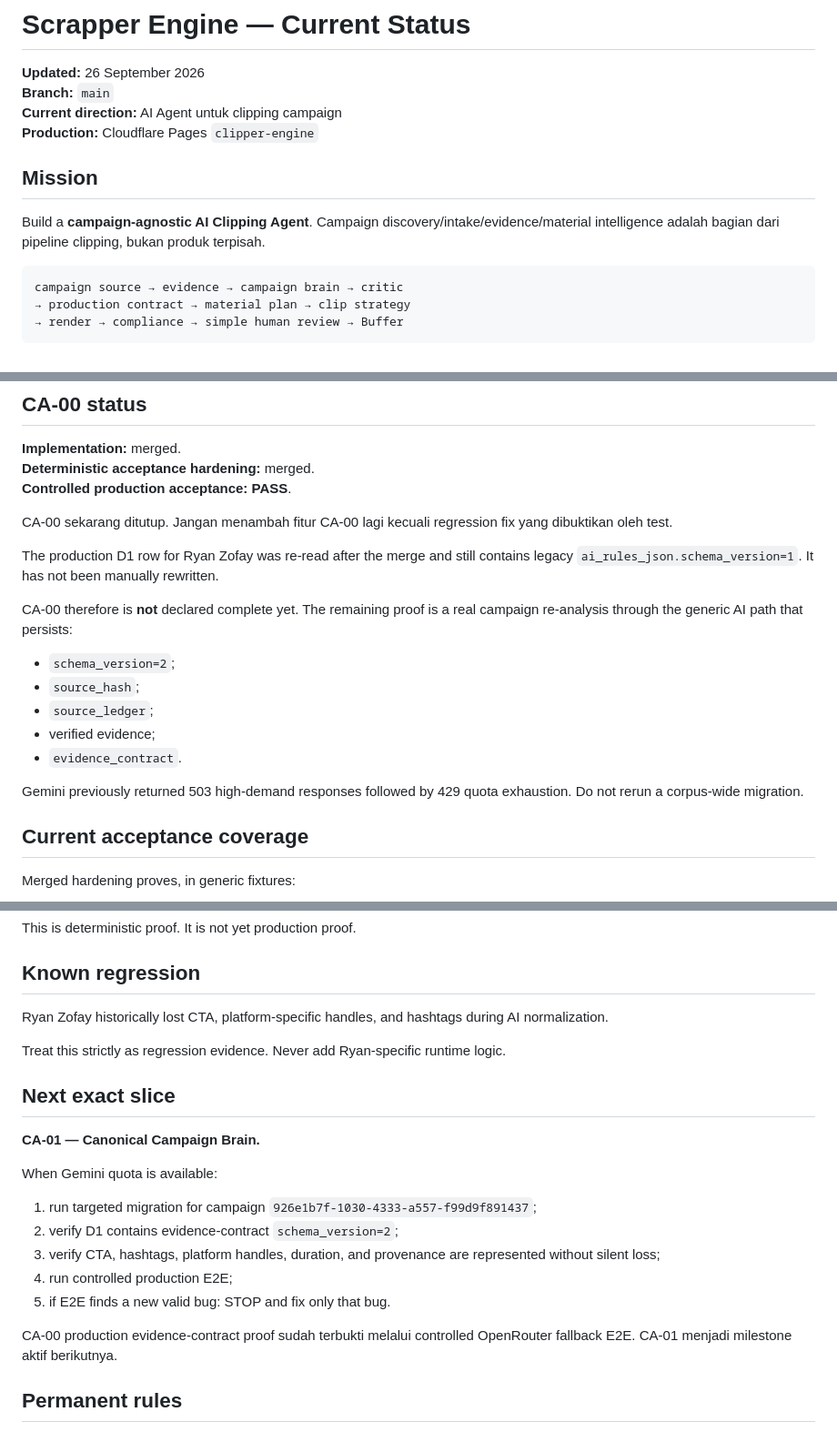
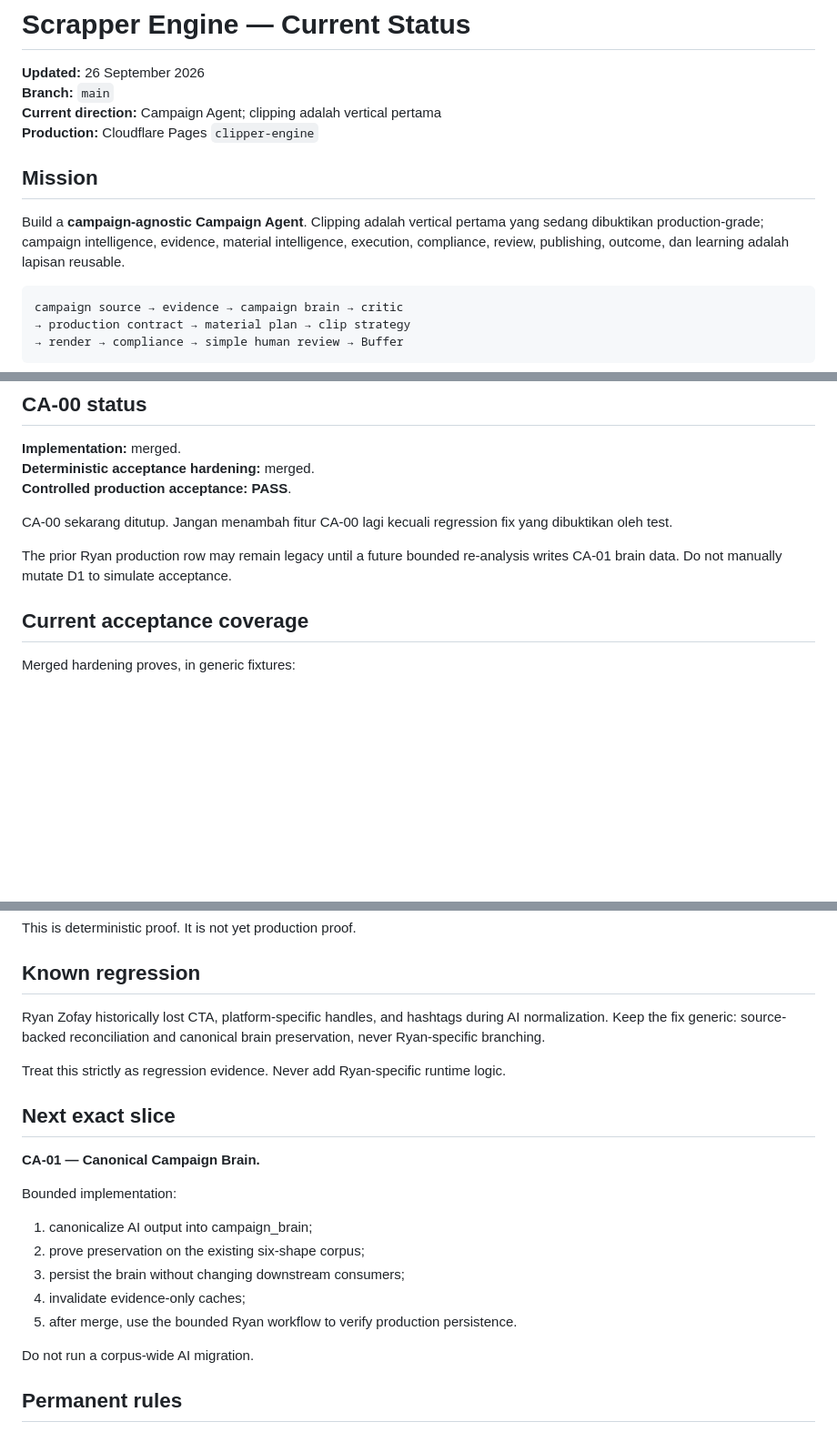
Before and after one commit to ibank31/scrapper-engine, a Markdown page: STATUS.md, 3 parts joined by grey strips. Shown at 91% size. Drawn GitHub-style; blank space fills up the shorter version.

Commit message:
docs: align status with Campaign Agent CA-01

````diff
--- a/STATUS.md
+++ b/STATUS.md
@@ -2,12 +2,12 @@
 
 **Updated:** 26 September 2026
 **Branch:** `main`
-**Current direction:** AI Agent untuk clipping campaign
+**Current direction:** Campaign Agent; clipping adalah vertical pertama
 **Production:** Cloudflare Pages `clipper-engine`
 
 ## Mission
 
-Build a **campaign-agnostic AI Clipping Agent**. Campaign discovery/intake/evidence/material intelligence adalah bagian dari pipeline clipping, bukan produk terpisah.
+Build a **campaign-agnostic Campaign Agent**. Clipping adalah vertical pertama yang sedang dibuktikan production-grade; campaign intelligence, evidence, material intelligence, execution, compliance, review, publishing, outcome, dan learning adalah lapisan reusable.
 
 ```
 campaign source → evidence → campaign brain → critic
@@ -37,17 +37,7 @@ Production:
 
 CA-00 sekarang ditutup. Jangan menambah fitur CA-00 lagi kecuali regression fix yang dibuktikan oleh test.
 
-The production D1 row for Ryan Zofay was re-read after the merge and still contains legacy `ai_rules_json.schema_version=1`. It has not been manually rewritten.
-
-CA-00 therefore is **not** declared complete yet. The remaining proof is a real campaign re-analysis through the generic AI path that persists:
-
-- `schema_version=2`;
-- `source_hash`;
-- `source_ledger`;
-- verified evidence;
-- `evidence_contract`.
-
-Gemini previously returned 503 high-demand responses followed by 429 quota exhaustion. Do not rerun a corpus-wide migration.
+The prior Ryan production row may remain legacy until a future bounded re-analysis writes CA-01 brain data. Do not manually mutate D1 to simulate acceptance.
 
 ## Current acceptance coverage
 
@@ -68,7 +58,7 @@ This is deterministic proof. It is not yet production proof.
 
 ## Known regression
 
-Ryan Zofay historically lost CTA, platform-specific handles, and hashtags during AI normalization.
+Ryan Zofay historically lost CTA, platform-specific handles, and hashtags during AI normalization. Keep the fix generic: source-backed reconciliation and canonical brain preservation, never Ryan-specific branching.
 
 Treat this strictly as regression evidence. Never add Ryan-specific runtime logic.
 
@@ -76,15 +66,15 @@ Treat this strictly as regression evidence. Never add Ryan-specific runtime logi
 
 **CA-01 — Canonical Campaign Brain.**
 
-When Gemini quota is available:
+Bounded implementation:
 
-1. run targeted migration for campaign `926e1b7f-1030-4333-a557-f99d9f891437`;
-2. verify D1 contains evidence-contract `schema_version=2`;
-3. verify CTA, hashtags, platform handles, duration, and provenance are represented without silent loss;
-4. run controlled production E2E;
-5. if E2E finds a new valid bug: STOP and fix only that bug.
+1. canonicalize AI output into campaign_brain;
+2. prove preservation on the existing six-shape corpus;
+3. persist the brain without changing downstream consumers;
+4. invalidate evidence-only caches;
+5. after merge, use the bounded Ryan workflow to verify production persistence.
 
-CA-00 production evidence-contract proof sudah terbukti melalui controlled OpenRouter fallback E2E. CA-01 menjadi milestone aktif berikutnya.
+Do not run a corpus-wide AI migration.
 
 ## Permanent rules
 
````
